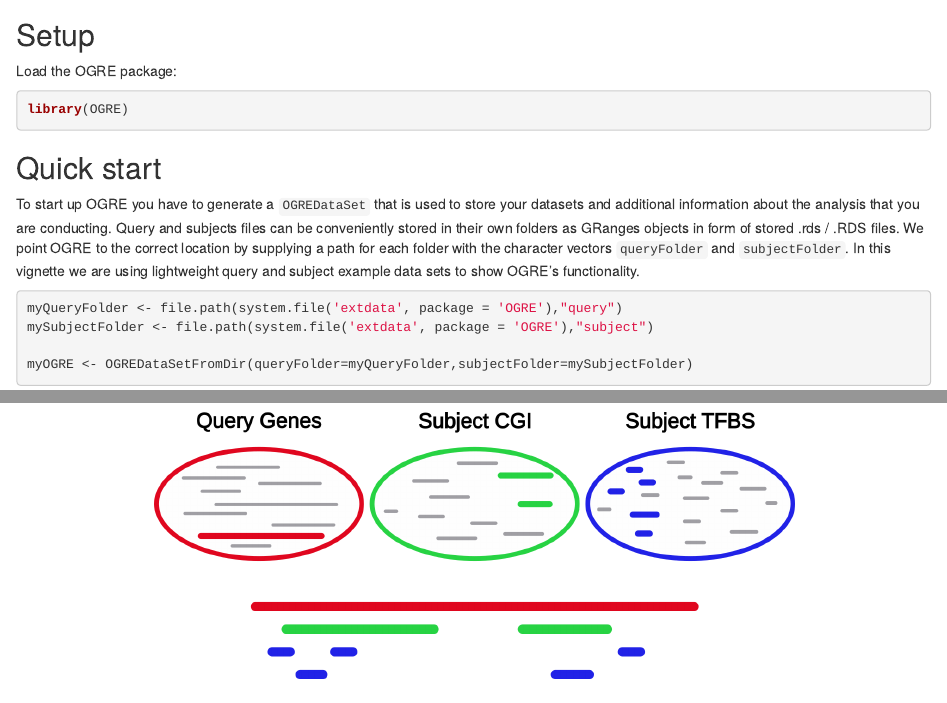
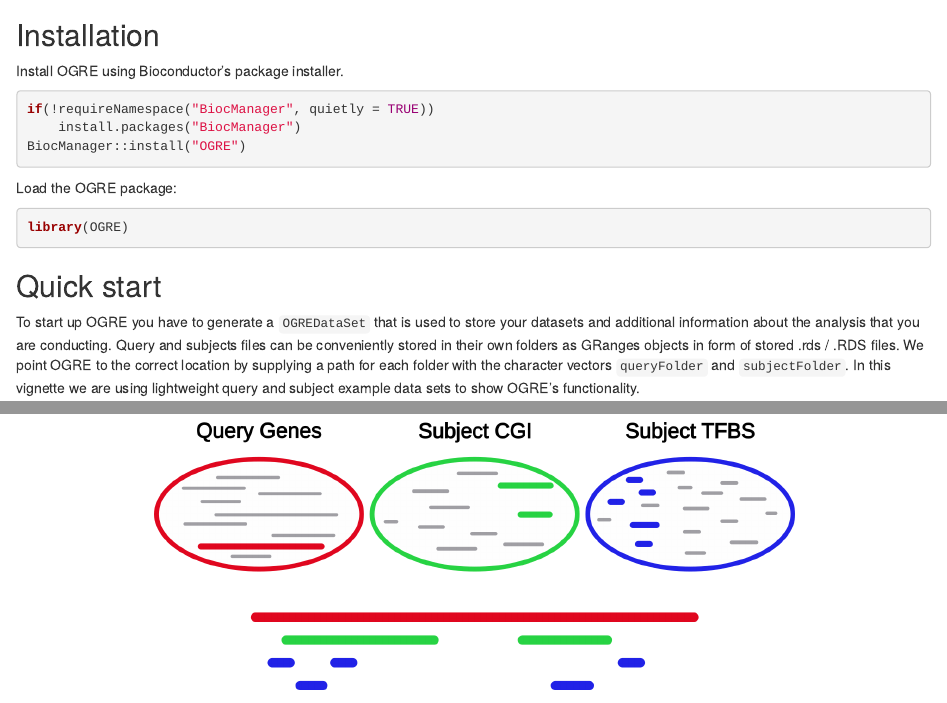
Before and after one commit to svenbioinf/OGRE, an R Markdown document (vignettes/OGRE.Rmd): the page in a window 1100 px wide, from 370 px down, and a second part further down, joined at a grey line. Rendered offline with R 4.5, knitr and Pandoc, with nearby package versions; some code elsewhere in the file could not run offline.

Commit message:
Added Installation to Vignette

````diff
--- /dev/null
+++ b/inst/scripts/notes_on_example_extData.txt
@@ -0,0 +1 @@
+CGI data
--- a/vignettes/OGRE.Rmd
+++ b/vignettes/OGRE.Rmd
@@ -38,7 +38,14 @@ if(dir.exists("../inst/extdata")){
 ```
 
 
-## Setup
+## Installation
+Install OGRE using Bioconductor's package installer.
+```{r message=FALSE, warning=FALSE,eval=FALSE}
+if(!requireNamespace("BiocManager", quietly = TRUE))
+	install.packages("BiocManager")
+BiocManager::install("OGRE")
+
+```
 
 Load the OGRE package:
 
````
Also changed, not shown: R/methods.R (+28 -8 lines), 2 other files.
